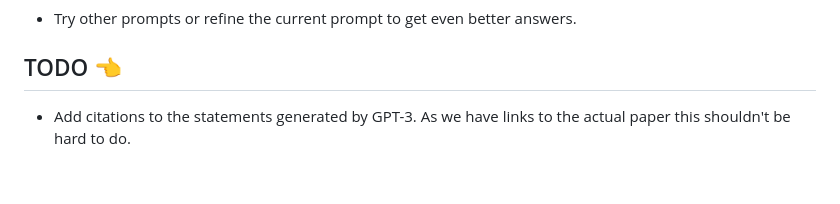
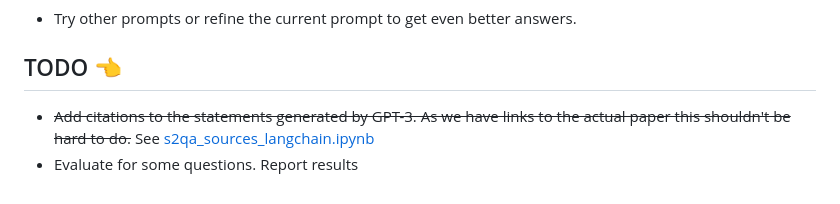
Before and after one commit to shauryr/S2QA, a Markdown page: README.md, the part around the change. Rendered like a GitHub page.

Commit message:
- todo update

```diff
--- a/README.md
+++ b/README.md
@@ -67,4 +67,5 @@ pip install -r requirements.txt
 
 ## TODO 👈
 
-- Add citations to the statements generated by GPT-3. As we have links to the actual paper this shouldn't be hard to do.
+- ~~Add citations to the statements generated by GPT-3. As we have links to the actual paper this shouldn't be hard to do.~~ See [s2qa_sources_langchain.ipynb](s2qa_sources_langchain.ipynb)
+- Evaluate for some questions. Report results
```
